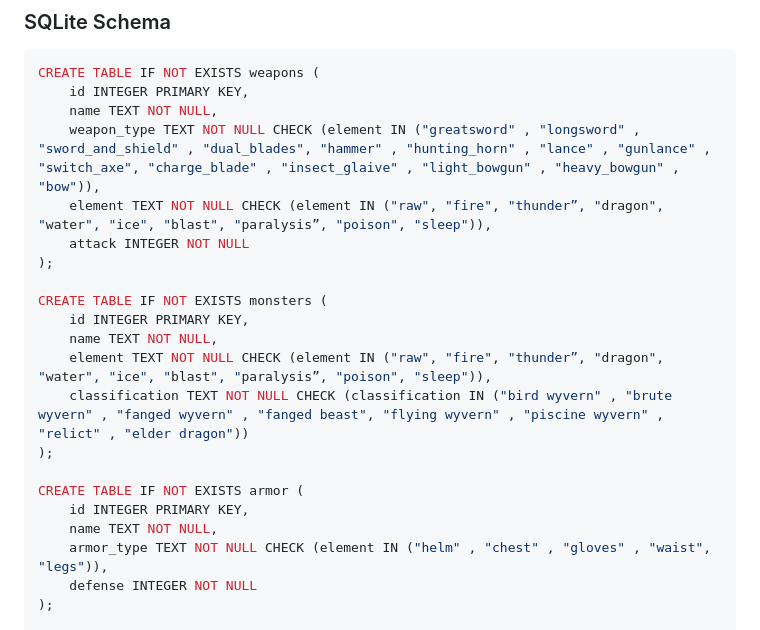
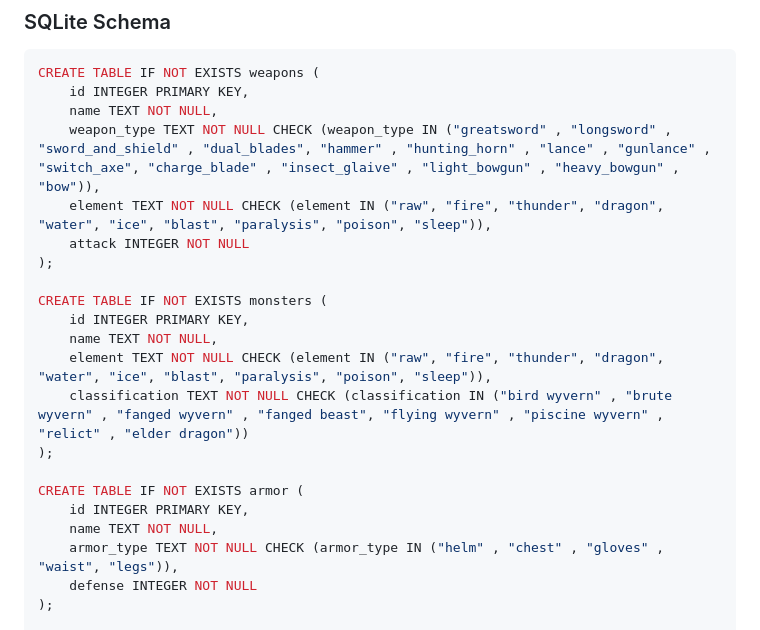
Before and after one commit to Saul-Sotocinal/MHW-Builds, a Markdown page: README.md, the part around the change. Drawn GitHub-style.

Commit message:
Fixed some things in the README.

```diff
--- a/README.md
+++ b/README.md
@@ -85,22 +85,22 @@ Editbuild screen and detailedBuild screen which will look like the card from par
 CREATE TABLE IF NOT EXISTS weapons (
     id INTEGER PRIMARY KEY,
     name TEXT NOT NULL,
-    weapon_type TEXT NOT NULL CHECK (element IN ("greatsword" , "longsword" , "sword_and_shield" , "dual_blades", "hammer" , "hunting_horn" , "lance" , "gunlance" , "switch_axe", "charge_blade" , "insect_glaive" , "light_bowgun" , "heavy_bowgun" , "bow")),
-    element TEXT NOT NULL CHECK (element IN ("raw", "fire", "thunder”, "dragon", "water", "ice", "blast", "paralysis”, "poison", "sleep")),
+    weapon_type TEXT NOT NULL CHECK (weapon_type IN ("greatsword" , "longsword" , "sword_and_shield" , "dual_blades", "hammer" , "hunting_horn" , "lance" , "gunlance" , "switch_axe", "charge_blade" , "insect_glaive" , "light_bowgun" , "heavy_bowgun" , "bow")),
+    element TEXT NOT NULL CHECK (element IN ("raw", "fire", "thunder", "dragon", "water", "ice", "blast", "paralysis", "poison", "sleep")),
     attack INTEGER NOT NULL
 );
 
 CREATE TABLE IF NOT EXISTS monsters (
     id INTEGER PRIMARY KEY,
     name TEXT NOT NULL,
-    element TEXT NOT NULL CHECK (element IN ("raw", "fire", "thunder”, "dragon", "water", "ice", "blast", "paralysis”, "poison", "sleep")),
+    element TEXT NOT NULL CHECK (element IN ("raw", "fire", "thunder", "dragon", "water", "ice", "blast", "paralysis", "poison", "sleep")),
     classification TEXT NOT NULL CHECK (classification IN ("bird wyvern" , "brute wyvern" , "fanged wyvern" , "fanged beast", "flying wyvern" , "piscine wyvern" , "relict" , "elder dragon"))
 );
 
 CREATE TABLE IF NOT EXISTS armor (
     id INTEGER PRIMARY KEY,
     name TEXT NOT NULL,
-    armor_type TEXT NOT NULL CHECK (element IN ("helm" , "chest" , "gloves" , "waist", "legs")),
+    armor_type TEXT NOT NULL CHECK (armor_type IN ("helm" , "chest" , "gloves" , "waist", "legs")),
     defense INTEGER NOT NULL
 );
 
```
